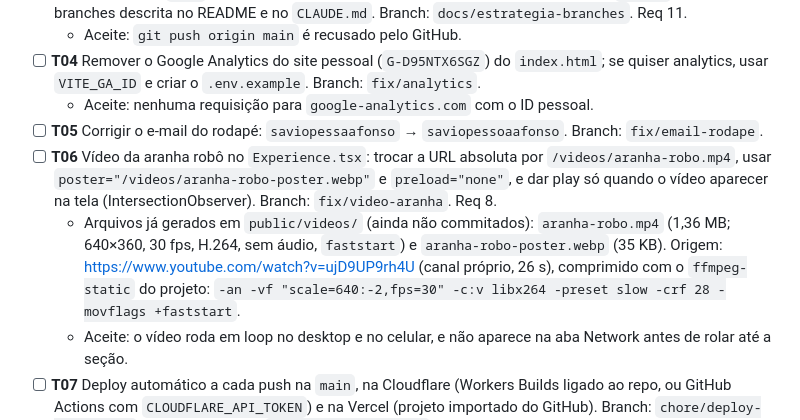
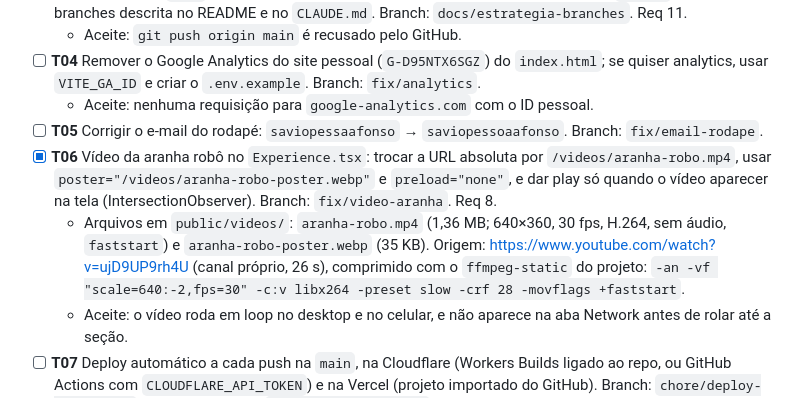
Before and after one commit to savioomio/portfolio-webdev, a Markdown page: docs/tasks/backlog.md, the part around the change. Drawn GitHub-style.

Commit message:
docs: marca a T06 como feita no backlog
Co-Authored-By: Claude Opus 5.5 <noreply@anthropic.com>

```diff
--- a/docs/tasks/backlog.md
+++ b/docs/tasks/backlog.md
@@ -15,8 +15,8 @@ Ao terminar: marque aqui no mesmo PR e siga a [definição de pronto](../planeja
 - [ ] **T04** Remover o Google Analytics do site pessoal (`G-D95NTX6SGZ`) do `index.html`; se quiser analytics, usar `VITE_GA_ID` e criar o `.env.example`. Branch: `fix/analytics`.
   - Aceite: nenhuma requisição para `google-analytics.com` com o ID pessoal.
 - [ ] **T05** Corrigir o e-mail do rodapé: `saviopessaafonso` → `saviopessoaafonso`. Branch: `fix/email-rodape`.
-- [ ] **T06** Vídeo da aranha robô no `Experience.tsx`: trocar a URL absoluta por `/videos/aranha-robo.mp4`, usar `poster="/videos/aranha-robo-poster.webp"` e `preload="none"`, e dar play só quando o vídeo aparecer na tela (IntersectionObserver). Branch: `fix/video-aranha`. Req 8.
-  - Arquivos já gerados em `public/videos/` (ainda não commitados): `aranha-robo.mp4` (1,36 MB; 640×360, 30 fps, H.264, sem áudio, `faststart`) e `aranha-robo-poster.webp` (35 KB). Origem: https://www.youtube.com/watch?v=ujD9UP9rh4U (canal próprio, 26 s), comprimido com o `ffmpeg-static` do projeto: `-an -vf "scale=640:-2,fps=30" -c:v libx264 -preset slow -crf 28 -movflags +faststart`.
+- [x] **T06** Vídeo da aranha robô no `Experience.tsx`: trocar a URL absoluta por `/videos/aranha-robo.mp4`, usar `poster="/videos/aranha-robo-poster.webp"` e `preload="none"`, e dar play só quando o vídeo aparecer na tela (IntersectionObserver). Branch: `fix/video-aranha`. Req 8.
+  - Arquivos em `public/videos/`: `aranha-robo.mp4` (1,36 MB; 640×360, 30 fps, H.264, sem áudio, `faststart`) e `aranha-robo-poster.webp` (35 KB). Origem: https://www.youtube.com/watch?v=ujD9UP9rh4U (canal próprio, 26 s), comprimido com o `ffmpeg-static` do projeto: `-an -vf "scale=640:-2,fps=30" -c:v libx264 -preset slow -crf 28 -movflags +faststart`.
   - Aceite: o vídeo roda em loop no desktop e no celular, e não aparece na aba Network antes de rolar até a seção.
 - [ ] **T07** Deploy automático a cada push na `main`, na Cloudflare (Workers Builds ligado ao repo, ou GitHub Actions com `CLOUDFLARE_API_TOKEN`) e na Vercel (projeto importado do GitHub). Branch: `chore/deploy-automatico`. Req 10. Runbook: [`deploy-cloudflare.md`](../runbooks/deploy-cloudflare.md).
   - Aceite: um merge na `main` atualiza as duas URLs sem comando manual; o link da Vercel anotado no README.
```
